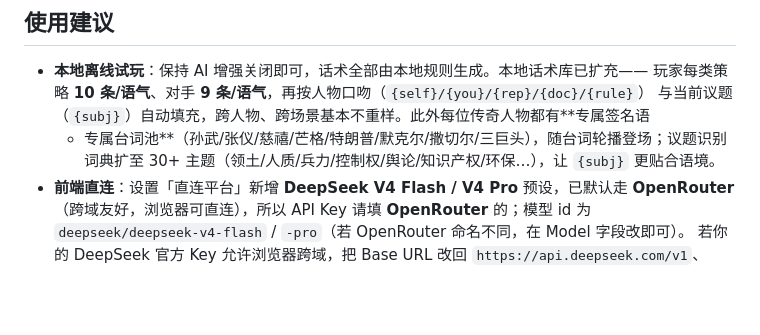
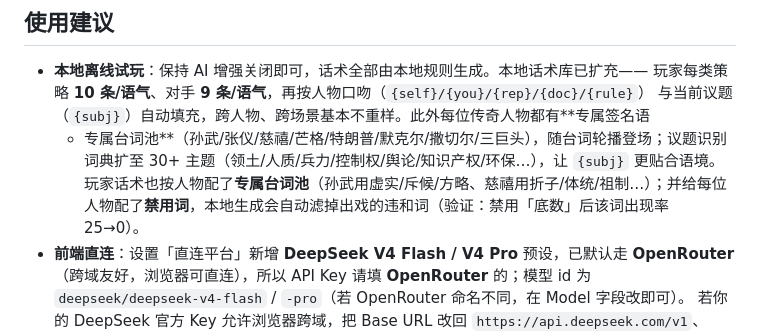
Before and after one commit to buakhaw2024-ship-it/-, a Markdown page: FIX_NOTES.md, the part around the change. GitHub-like rendering; blank space fills up the shorter version.

Commit message:
人物专属玩家话术 + 每位人物配禁用词/场景词（不出戏）
- _REG 八位人物各加 pLines（5 类策略 × 2 条专属玩家话术，孙武用虚实/斥候/方略、
  慈禧用折子/体统/祖制…）、scene（场景词）、banned（禁用词）。
- _aiLocalRewrite：把人物专属玩家话术混入候选池（人物优先），并按 banned 过滤——
  跳过含违和词的候选；现代人物禁古风词、古代人物禁现代黑话。
- _aiGenOpponentLine：对手台词也加 banned 过滤。

验证：node --check 通过；8/8 人物配置齐备；孙武玩家话术 150 张卡占位符零残留、
违禁词零命中、含孙武专属词 391 次；禁用词过滤实证——探针词「底数」禁用前 25 次→禁用后 0 次。

Co-Authored-By: Claude Opus 4.8 <noreply@anthropic.com>
Claude-Session: https://claude.ai/code/session_018QvrKn3bgVPLkuzwRWiCCb

```diff
--- a/FIX_NOTES.md
+++ b/FIX_NOTES.md
@@ -45,6 +45,8 @@
   与当前议题（`{subj}`）自动填充，跨人物、跨场景基本不重样。此外每位传奇人物都有**专属签名语
   + 专属台词池**（孙武/张仪/慈禧/芒格/特朗普/默克尔/撒切尔/三巨头），随台词轮播登场；议题识别
   词典扩至 30+ 主题（领土/人质/兵力/控制权/舆论/知识产权/环保…），让 `{subj}` 更贴合语境。
+  玩家话术也按人物配了**专属台词池**（孙武用虚实/斥候/方略、慈禧用折子/体统/祖制…）；并给每位
+  人物配了**禁用词**，本地生成会自动滤掉出戏的违和词（验证：禁用「底数」后该词出现率 25→0）。
 - **前端直连**：设置「直连平台」新增 **DeepSeek V4 Flash / V4 Pro** 预设，已默认走
   **OpenRouter**（跨域友好，浏览器可直连），所以 API Key 请填 **OpenRouter** 的；模型 id
   为 `deepseek/deepseek-v4-flash` / `-pro`（若 OpenRouter 命名不同，在 Model 字段改即可）。
```
